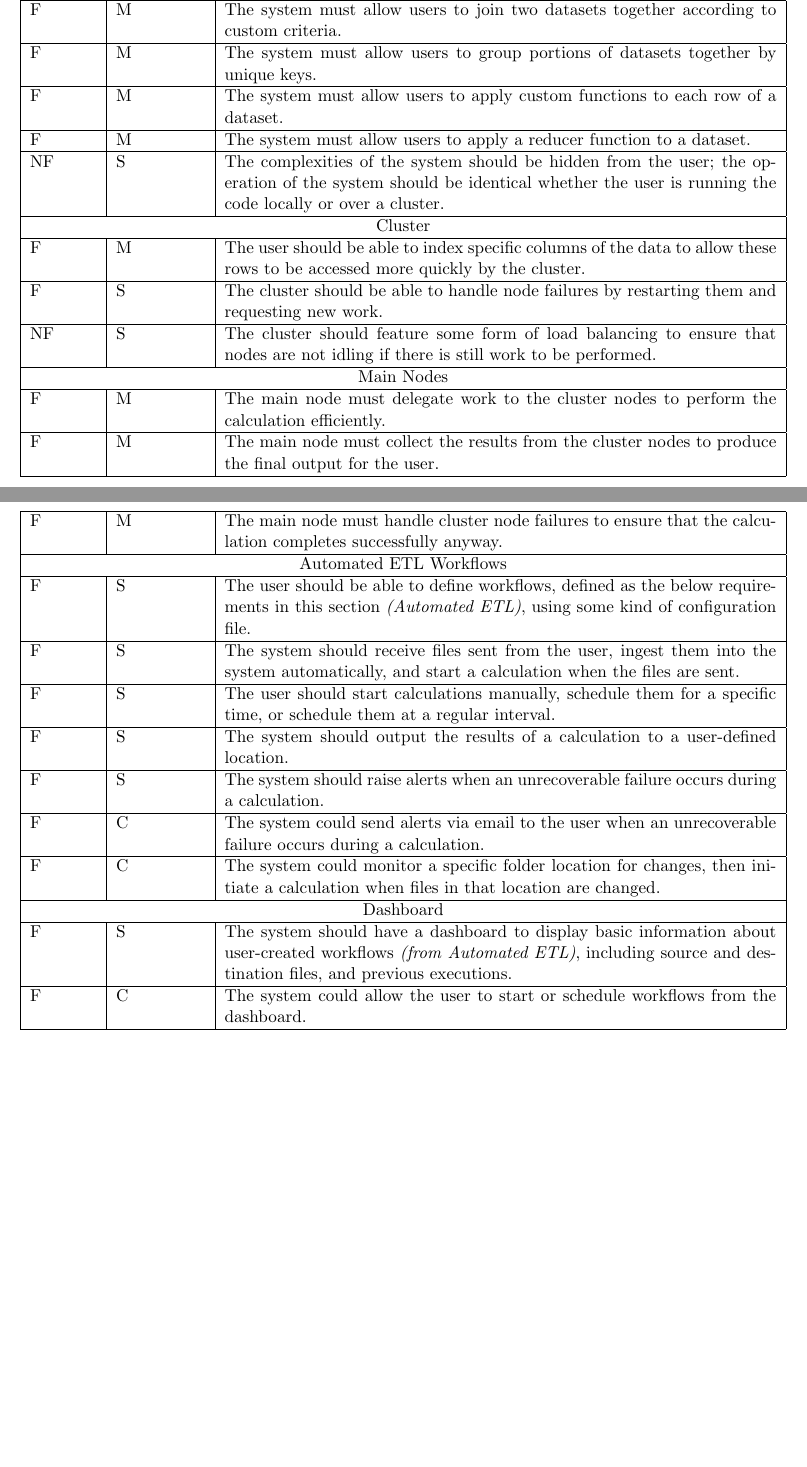
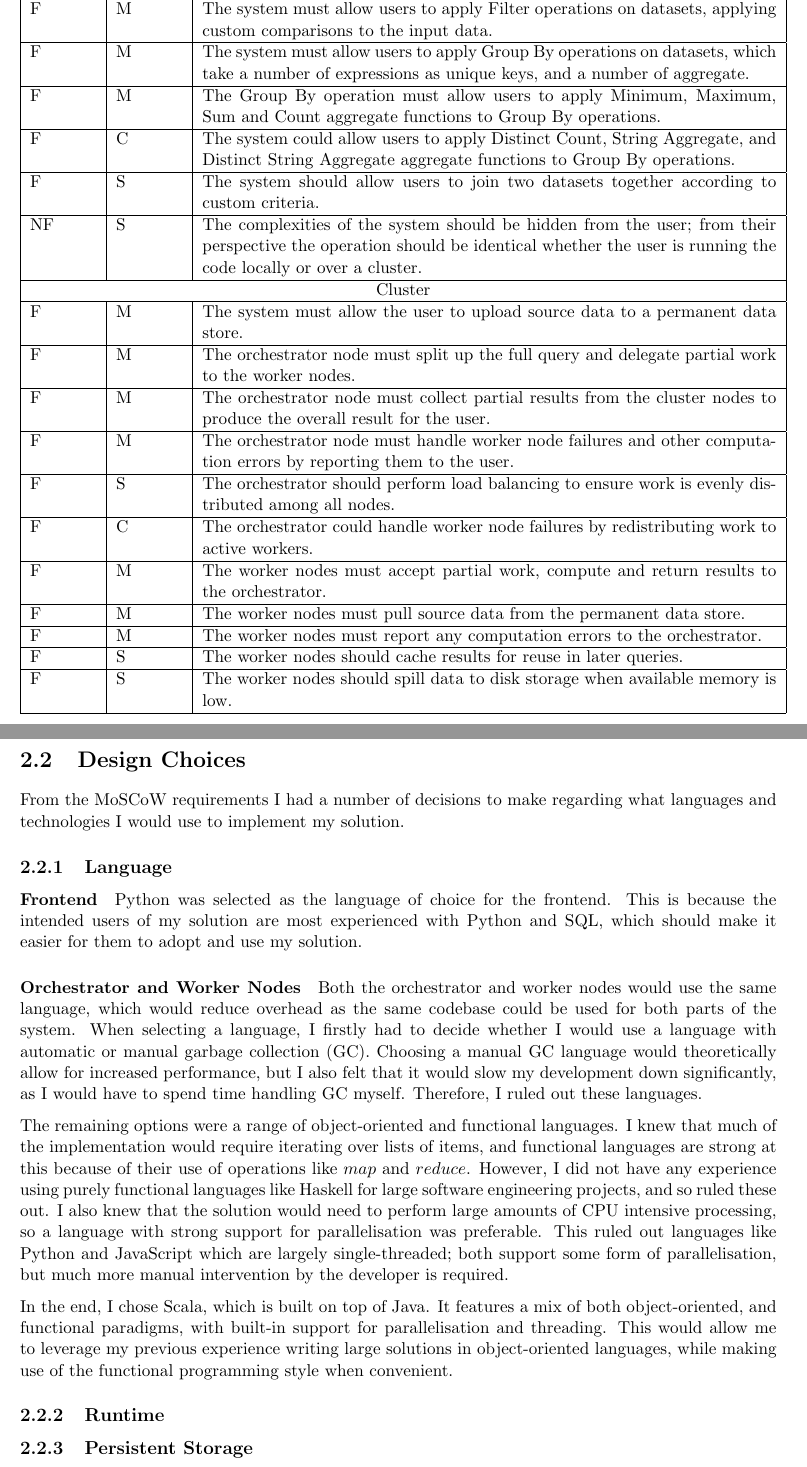
Before and after one commit to oliver-little/final-year-project, a LaTeX thesis (report/project-report.tex, which reads report/chapters/design.tex): two parts of pages 6 and 7 of 12 before the commit and two parts of pages 7 and 8 of 13 after it, joined at a grey line, cut so that both start at the same text, the shorter picture padded with empty space. The pictures show the PDF file report/project-report.pdf that the author committed with the source.

Commit message:
Add MoSCoW requirements and language choice to design section

```diff
--- a/report/chapters/design.tex
+++ b/report/chapters/design.tex
@@ -5 +4,2 @@ F = Functional
 
+\section{MoSCoW Requirements}
@@ -18,38 +32,45 @@ C = Could
 		\multicolumn{3}{|c|}{Data Processing} \\ \hline
-		F & M & The system must allow users to filter datasets according to custom criteria. \\ \hline
-		F & M & The system must allow users to join two datasets together according to custom criteria. \\ \hline
-		F & M & The system must allow users to group portions of datasets together by unique keys. \\ \hline
-		F & M & The system must allow users to apply custom functions to each row of a dataset. \\ \hline
-		F & M & The system must allow users to apply a reducer function to a dataset. \\ \hline
-		NF & S & The complexities of the system should be hidden from the user; the operation of the system should be identical whether the user is running the code locally or over a cluster. \\ \hline
+		F & M & The system must allow the user to write queries in Python. \\ \hline
+		F & M & The system must allow users to apply Select operations on datasets, applying custom expressions to the input data. \\ \hline
+		F & M & The system must allow users to apply Filter operations on datasets, applying custom comparisons to the input data. \\ \hline
+		F & M & The system must allow users to apply Group By operations on datasets, which take a number of expressions as unique keys, and a number of aggregate. \\ \hline
+		F & M & The Group By operation must allow users to apply Minimum, Maximum, Sum and Count aggregate functions to Group By operations. \\ \hline
+		F & C & The system could allow users to apply Distinct Count, String Aggregate, and Distinct String Aggregate aggregate functions to Group By operations. \\ \hline
+		F & S & The system should allow users to join two datasets together according to custom criteria. \\ \hline
+		NF & S & The complexities of the system should be hidden from the user; from their perspective the operation should be identical whether the user is running the code locally or over a cluster. \\ \hline
+
 		\multicolumn{3}{|c|}{Cluster} \\ \hline
-		F & M & The user should be able to index specific columns of the data to allow these rows to be accessed more quickly by the cluster. \\ \hline
-		F & S & The cluster should be able to handle node failures by restarting them and requesting new work. \\ \hline
-		NF & S & The cluster should feature some form of load balancing to ensure that nodes are not idling if there is still work to be performed. \\ \hline
-		\multicolumn{3}{|c|}{Main Nodes} \\ \hline
-		F & M & The main node must delegate work to the cluster nodes to perform the calculation efficiently. \\ \hline
-		F & M & The main node must collect the results from the cluster nodes to produce the final output for the user. \\ \hline
-		F & M & The main node must handle cluster node failures to ensure that the calculation completes successfully anyway. \\ \hline
-		\multicolumn{3}{|c|}{Automated ETL Workflows} \\ \hline
-		F & S & The user should be able to define workflows, defined as the below requirements in this section \textit{(Automated ETL)}, using some kind of configuration file. \\ \hline
-		F & S & The system should receive files sent from the user, ingest them into the system automatically, and start a calculation when the files are sent. \\ \hline
-		F & S & The user should start calculations manually, schedule them for a specific time, or schedule them at a regular interval. \\ \hline
-		F & S & The system should output the results of a calculation to a user-defined location. \\ \hline
-		F & S & The system should raise alerts when an unrecoverable failure occurs during a calculation. \\ \hline
-		F & C & The system could send alerts via email to the user when an unrecoverable failure occurs during a calculation. \\ \hline
-		F & C & The system could monitor a specific folder location for changes, then initiate a calculation when files in that location are changed. \\ \hline
-		\multicolumn{3}{|c|}{Dashboard} \\ \hline
-		F & S & The system should have a dashboard to display basic information about user-created workflows \textit{(from Automated ETL)}, including source and destination files, and previous executions. \\ \hline
-		F & C & The system could allow the user to start or schedule workflows from the dashboard. \\
-		\hline
+		F & M & The system must allow the user to upload source data to a permanent data store. \\ \hline
+		F & M & The orchestrator node must split up the full query and delegate partial work to the worker nodes. \\ \hline
+		F & M & The orchestrator node must collect partial results from the cluster nodes to produce the overall result for the user. \\ \hline
+		F & M & The orchestrator node must handle worker node failures and other computation errors by reporting them to the user. \\ \hline
+		F & S & The orchestrator should perform load balancing to ensure work is evenly distributed among all nodes. \\ \hline
+		F & C & The orchestrator could handle worker node failures by redistributing work to active workers. \\ \hline
+		F & M & The worker nodes must accept partial work, compute and return results to the orchestrator. \\ \hline
+		F & M & The worker nodes must pull source data from the permanent data store. \\ \hline
+		F & M & The worker nodes must report any computation errors to the orchestrator. \\ \hline
+		F & S & The worker nodes should cache results for reuse in later queries. \\ \hline
+		F & S & The worker nodes should spill data to disk storage when available memory is low. \\ \hline
 	\end{xltabular}
 \end{center}
 
-% Choice of language
-% Python front-end - ease of use
-% Scala back-end - why? over other OO languages like Java, JavaScript, C, Rust even non-OO languages
+\section{Design Choices}
 
-% Runtime
+From the MoSCoW requirements I had a number of decisions to make regarding what languages and technologies I would use to implement my solution.
+
+\subsection{Language}
+
+\paragraph{Frontend}
+Python was selected as the language of choice for the frontend. This is because the intended users of my solution are most experienced with Python and SQL, which should make it easier for them to adopt and use my solution.
+
+\paragraph{Orchestrator and Worker Nodes}
+Both the orchestrator and worker nodes would use the same language, which would reduce overhead as the same codebase could be used for both parts of the system. When selecting a language, I firstly had to decide whether I would use a language with automatic or manual garbage collection (GC). Choosing a manual GC language would theoretically allow for increased performance, but I also felt that it would slow my development down significantly, as I would have to spend time handling GC myself. Therefore, I ruled out these languages.
+
+The remaining options were a range of object-oriented and functional languages. I knew that much of the implementation would require iterating over lists of items, and functional languages are strong at this because of their use of operations like $map$ and $reduce$. However, I did not have any experience using purely functional languages like Haskell for large software engineering projects, and so ruled these out. I also knew that the solution would need to perform large amounts of CPU intensive processing, so a language with strong support for parallelisation was preferable. This ruled out languages like Python and JavaScript which are largely single-threaded; both support some form of parallelisation, but much more manual intervention by the developer is required.
+
+In the end, I chose Scala, which is built on top of Java. It features a mix of both object-oriented, and functional paradigms, with built-in support for parallelisation and threading. This would allow me to leverage my previous experience writing large solutions in object-oriented languages, while making use of the functional programming style when convenient.
+\subsection{Runtime}
 % Containerisation - Docker
 % Kubernetes / Docker Swarm
+% gRPC
 
```
Also changed, not shown: report/project-report.pdf, report/chapters/design.tex (35 more changed lines).
